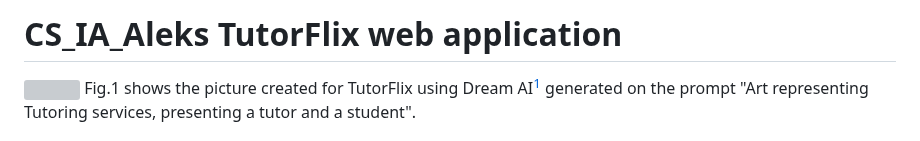
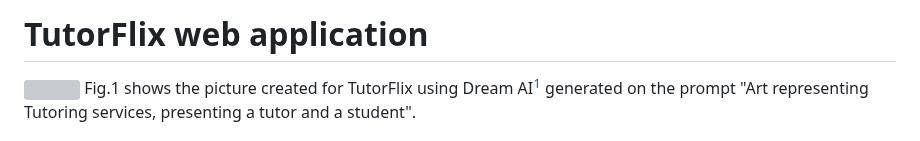
Before and after one commit to AleksandarDzudzevic/TutoringWebApp, a Markdown page: README.md, the part around the change. Drawn GitHub-style; grey boxes are pictures that could not be loaded.

```diff
--- a/README.md
+++ b/README.md
@@ -1,4 +1,4 @@
-# CS_IA_Aleks TutorFlix web application
+# TutorFlix web application
 ![](https://github.com/AleksandarDzudzevic/CS_IA_Aleks/blob/main/Screenshot%202023-09-02%20at%2014.18.57.png)
 Fig.1 shows the picture created for TutorFlix using Dream AI[^1] generated on the prompt "Art representing Tutoring services, presenting a tutor and a student".
 
```
